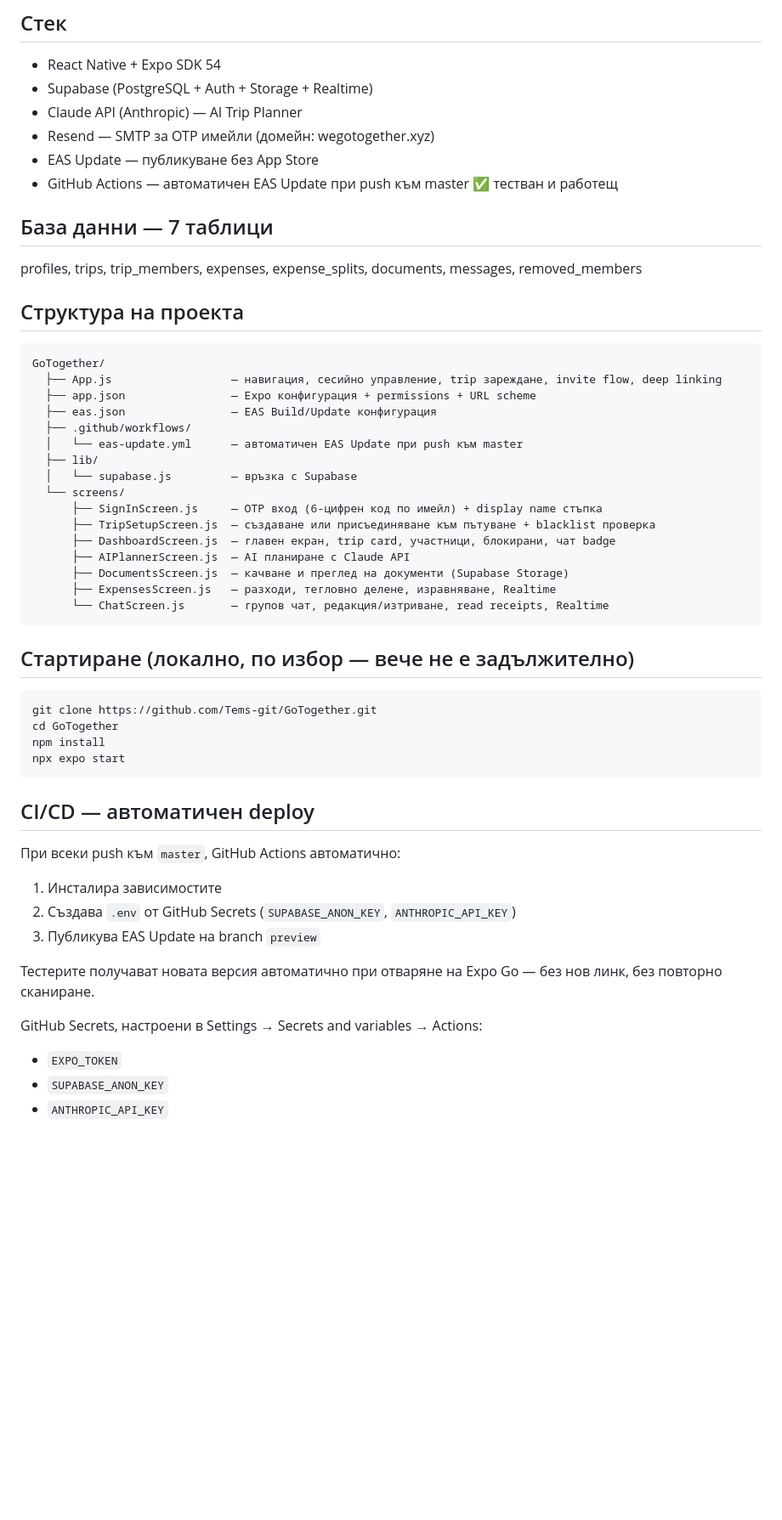
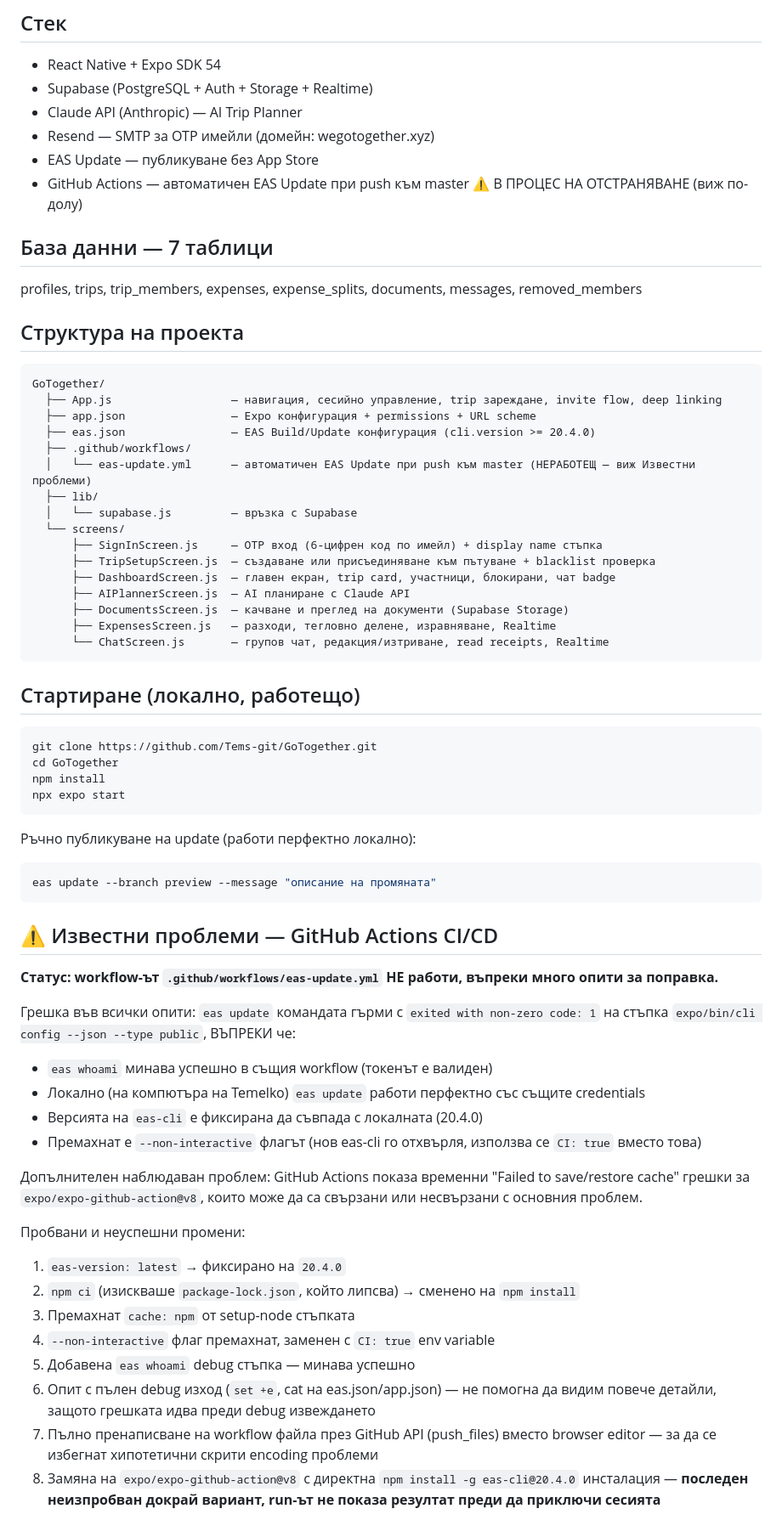
Before and after one commit to Tems-git/GoTogether, a Markdown page: README.md, the part around one of its changes. Shown at 85% size. GitHub-like rendering; blank space fills up the shorter version.

Commit message:
Document CI/CD debugging session and current blockers for handoff to next session

````diff
--- a/README.md
+++ b/README.md
@@ -9,7 +9,7 @@
 - Claude API (Anthropic) — AI Trip Planner
 - Resend — SMTP за OTP имейли (домейн: wegotogether.xyz)
 - EAS Update — публикуване без App Store
-- GitHub Actions — автоматичен EAS Update при push към master ✅ тестван и работещ
+- GitHub Actions — автоматичен EAS Update при push към master ⚠️ В ПРОЦЕС НА ОТСТРАНЯВАНЕ (виж по-долу)
 
 ## База данни — 7 таблици
 
@@ -21,9 +21,9 @@ profiles, trips, trip_members, expenses, expense_splits, documents, messages, re
 GoTogether/
   ├── App.js                  — навигация, сесийно управление, trip зареждане, invite flow, deep linking
   ├── app.json                — Expo конфигурация + permissions + URL scheme
-  ├── eas.json                — EAS Build/Update конфигурация
+  ├── eas.json                — EAS Build/Update конфигурация (cli.version >= 20.4.0)
   ├── .github/workflows/
-  │   └── eas-update.yml      — автоматичен EAS Update при push към master
+  │   └── eas-update.yml      — автоматичен EAS Update при push към master (НЕРАБОТЕЩ — виж Известни проблеми)
   ├── lib/
   │   └── supabase.js         — връзка с Supabase
   └── screens/
@@ -36,7 +36,7 @@ GoTogether/
       └── ChatScreen.js       — групов чат, редакция/изтриване, read receipts, Realtime
 ```
 
-## Стартиране (локално, по избор — вече не е задължително)
+## Стартиране (локално, работещо)
 
 ```bash
 git clone https://github.com/Tems-git/GoTogether.git
@@ -45,16 +45,30 @@ npm install
 npx expo start
 ```
 
-## CI/CD — автоматичен deploy
+Ръчно публикуване на update (работи перфектно локално):
+```powershell
+eas update --branch preview --message "описание на промяната"
+```
 
-При всеки push към `master`, GitHub Actions автоматично:
-1. Инсталира зависимостите
-2. Създава `.env` от GitHub Secrets (`SUPABASE_ANON_KEY`, `ANTHROPIC_API_KEY`)
-3. Публикува EAS Update на branch `preview`
+## ⚠️ Известни проблеми — GitHub Actions CI/CD
 
-Тестерите получават новата версия автоматично при отваряне на Expo Go — без нов линк, без повторно сканиране.
+**Статус: workflow-ът `.github/workflows/eas-update.yml` НЕ работи, въпреки много опити за поправка.**
 
-GitHub Secrets, настроени в Settings → Secrets and variables → Actions:
-- `EXPO_TOKEN`
-- `SUPABASE_ANON_KEY`
-- `ANTHROPIC_API_KEY`
+Грешка във всички опити: `eas update` командата гърми с `exited with non-zero code: 1` на стъпка `expo/bin/cli config --json --type public`, ВЪПРЕКИ че:
+- `eas whoami` минава успешно в същия workflow (токенът е валиден)
+- Локално (на компютъра на Temelko) `eas update` работи перфектно със същите credentials
+- Версията на `eas-cli` е фиксирана да съвпада с локалната (20.4.0)
+- Премахнат е `--non-interactive` флагът (нов eas-cli го отхвърля, използва се `CI: true` вместо това)
+
+Допълнителен наблюдаван проблем: GitHub Actions показа временни "Failed to save/restore cache" грешки за `expo/expo-github-action@v8`, които може да са свързани или несвързани с основния проблем.
+
+Пробвани и неуспешни промени:
+1. `eas-version: latest` → фиксирано на `20.4.0`
+2. `npm ci` (изискваше `package-lock.json`, който липсва) → сменено на `npm install`
+3. Премахнат `cache: npm` от setup-node стъпката
+4. `--non-interactive` флаг премахнат, заменен с `CI: true` env variable
+5. Добавена `eas whoami` debug стъпка — минава успешно
+6. Опит с пълен debug изход (`set +e`, cat на eas.json/app.json) — не помогна да видим повече детайли, защото грешката идва преди debug извеждането
+7. Пълно пренаписване на workflow файла през GitHub API (push_files) вместо browser editor — за да се избегнат хипотетични скрити encoding проблеми
+8. Замяна на `expo/expo-github-action@v8` с директна `npm install -g eas-cli@20.4.0` инсталация — **последен неизпробван докрай вариант, run-ът не показа резултат преди да приключи сесията**
+
````
Also changed, not shown: other parts of README.md (+19 -3 lines).
